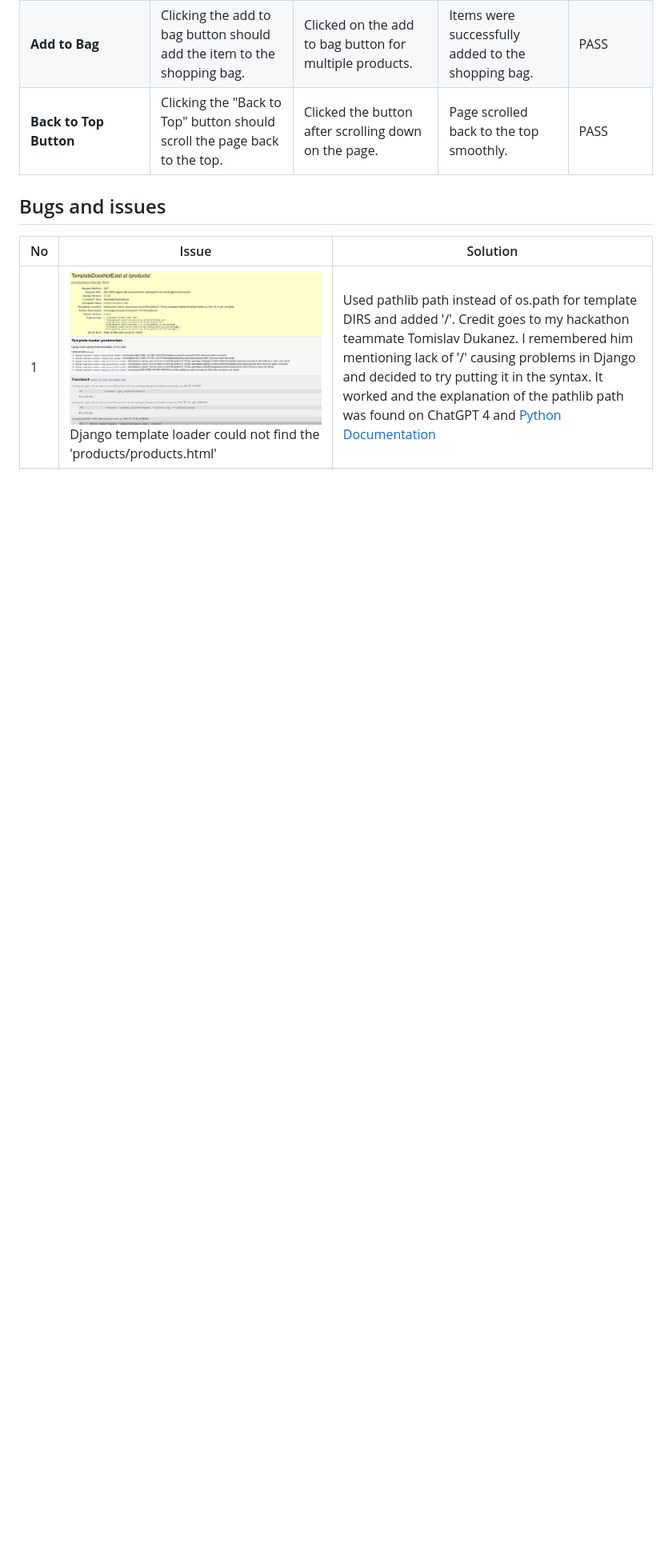
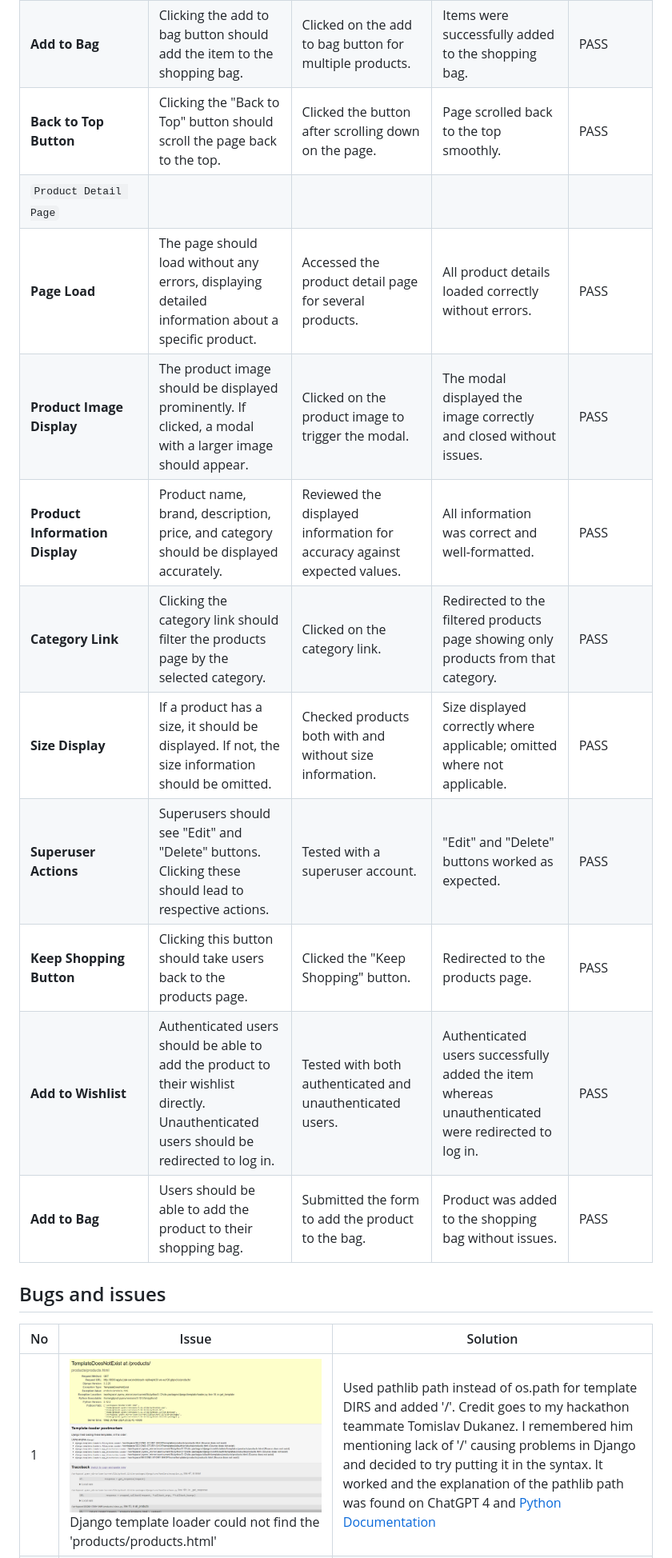
Before and after one commit to AgyLuczak/SECOND-STORY-SHOP, a Markdown page: TESTING.md, the part around the change. Shown: that part at 80% size. GitHub-like rendering; blank space fills up the shorter version.

Commit message:
Add Product Detail Page manual testing part

```diff
--- a/TESTING.md
+++ b/TESTING.md
@@ -130,6 +130,17 @@ The app has been tested on the following browsers:
 | **Add to Wishlist** | Clicking the wishlist button should add the item to the user’s wishlist. Requires login for unauthenticated users. | Clicked the wishlist button as both authenticated and unauthenticated user. | Functioned correctly: redirected to login when not authenticated, and added to wishlist when logged in. | PASS |
 | **Add to Bag** | Clicking the add to bag button should add the item to the shopping bag. | Clicked on the add to bag button for multiple products. | Items were successfully added to the shopping bag. | PASS |
 | **Back to Top Button** | Clicking the "Back to Top" button should scroll the page back to the top. | Clicked the button after scrolling down on the page. | Page scrolled back to the top smoothly. | PASS |
+| `Product Detail Page` |
+| **Page Load** | The page should load without any errors, displaying detailed information about a specific product. | Accessed the product detail page for several products. | All product details loaded correctly without errors. | PASS |
+| **Product Image Display** | The product image should be displayed prominently. If clicked, a modal with a larger image should appear. | Clicked on the product image to trigger the modal. | The modal displayed the image correctly and closed without issues. | PASS |
+| **Product Information Display** | Product name, brand, description, price, and category should be displayed accurately. | Reviewed the displayed information for accuracy against expected values. | All information was correct and well-formatted. | PASS |
+| **Category Link** | Clicking the category link should filter the products page by the selected category. | Clicked on the category link. | Redirected to the filtered products page showing only products from that category. | PASS |
+| **Size Display** | If a product has a size, it should be displayed. If not, the size information should be omitted. | Checked products both with and without size information. | Size displayed correctly where applicable; omitted where not applicable. | PASS |
+| **Superuser Actions** | Superusers should see "Edit" and "Delete" buttons. Clicking these should lead to respective actions. | Tested with a superuser account. | "Edit" and "Delete" buttons worked as expected. | PASS |
+| **Keep Shopping Button** | Clicking this button should take users back to the products page. | Clicked the "Keep Shopping" button. | Redirected to the products page. | PASS |
+| **Add to Wishlist** | Authenticated users should be able to add the product to their wishlist directly. Unauthenticated users should be redirected to log in. | Tested with both authenticated and unauthenticated users. | Authenticated users successfully added the item whereas unauthenticated were redirected to log in. | PASS |
+| **Add to Bag** | Users should be able to add the product to their shopping bag. | Submitted the form to add the product to the bag. | Product was added to the shopping bag without issues. | PASS |
+
 
 
 
```
